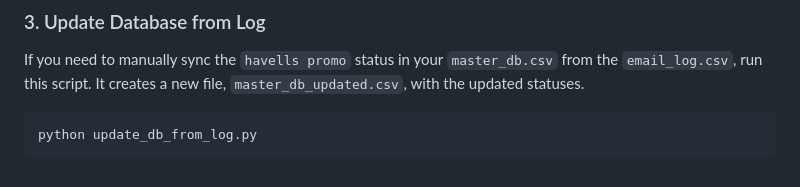
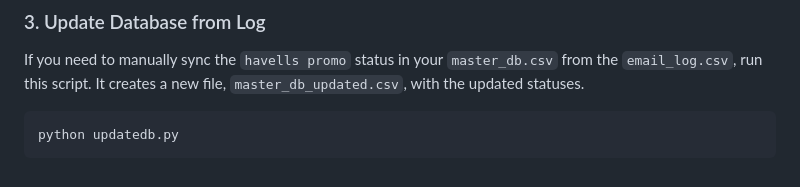
Before and after one commit to RaghavSobti37/Auto-Mailer, a Markdown page: README.md, the part around the change. Drawn GitHub-style.

````diff
--- a/README.md
+++ b/README.md
@@ -85,5 +85,5 @@ The script will prompt you to choose between the "Teaser Mail" and the "Main Cam
 
 If you need to manually sync the `havells promo` status in your `master_db.csv` from the `email_log.csv`, run this script. It creates a new file, `master_db_updated.csv`, with the updated statuses.
 ```bash
-python update_db_from_log.py
+python updatedb.py
 ```
````
